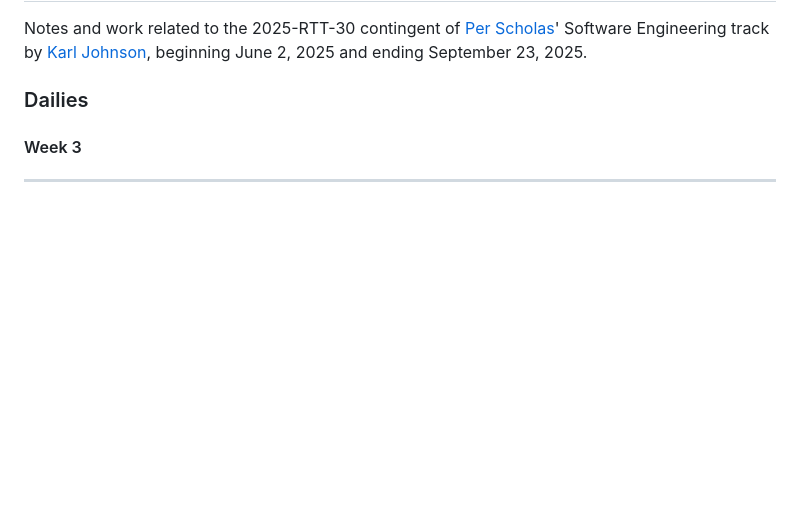
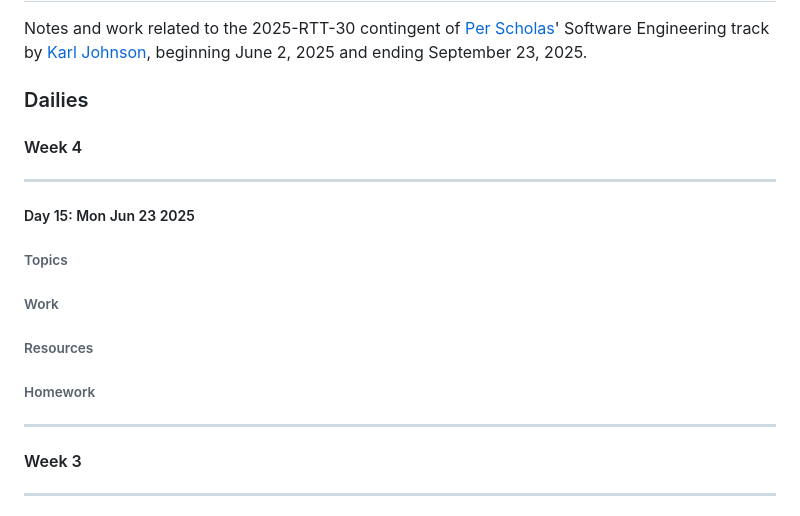
Before and after one commit to hirekarl/per_scholas_2025-RTT-30_karl_johnson, a Markdown page: README.md, the part around the change printed below. GitHub-like rendering; blank space fills up the shorter version.

Commit message:
Marked KBA 4 as completed; added boilerplate for Day 15

```diff
--- a/README.md
+++ b/README.md
@@ -6,6 +6,26 @@
 Notes and work related to the 2025-RTT-30 contingent of [Per Scholas](https://perscholas.org/)' Software Engineering track by [Karl Johnson](199382398+hirekarl@users.noreply.github.com), beginning <time datetime="2025-06-02">June 2, 2025</time> and ending <time datetime="2025-09-23">September 23, 2025</time>.
 
 ### Dailies
+
+#### Week 4
+
+---
+
+##### Day 15: <time datetime="2025-06-23">Mon Jun 23 2025</time>
+###### Topics
+
+
+###### Work
+
+
+###### Resources
+
+
+###### Homework
+
+
+---
+
 #### Week 3
 
 ---
```
Also changed, not shown: other parts of README.md (+1 -1 lines).
